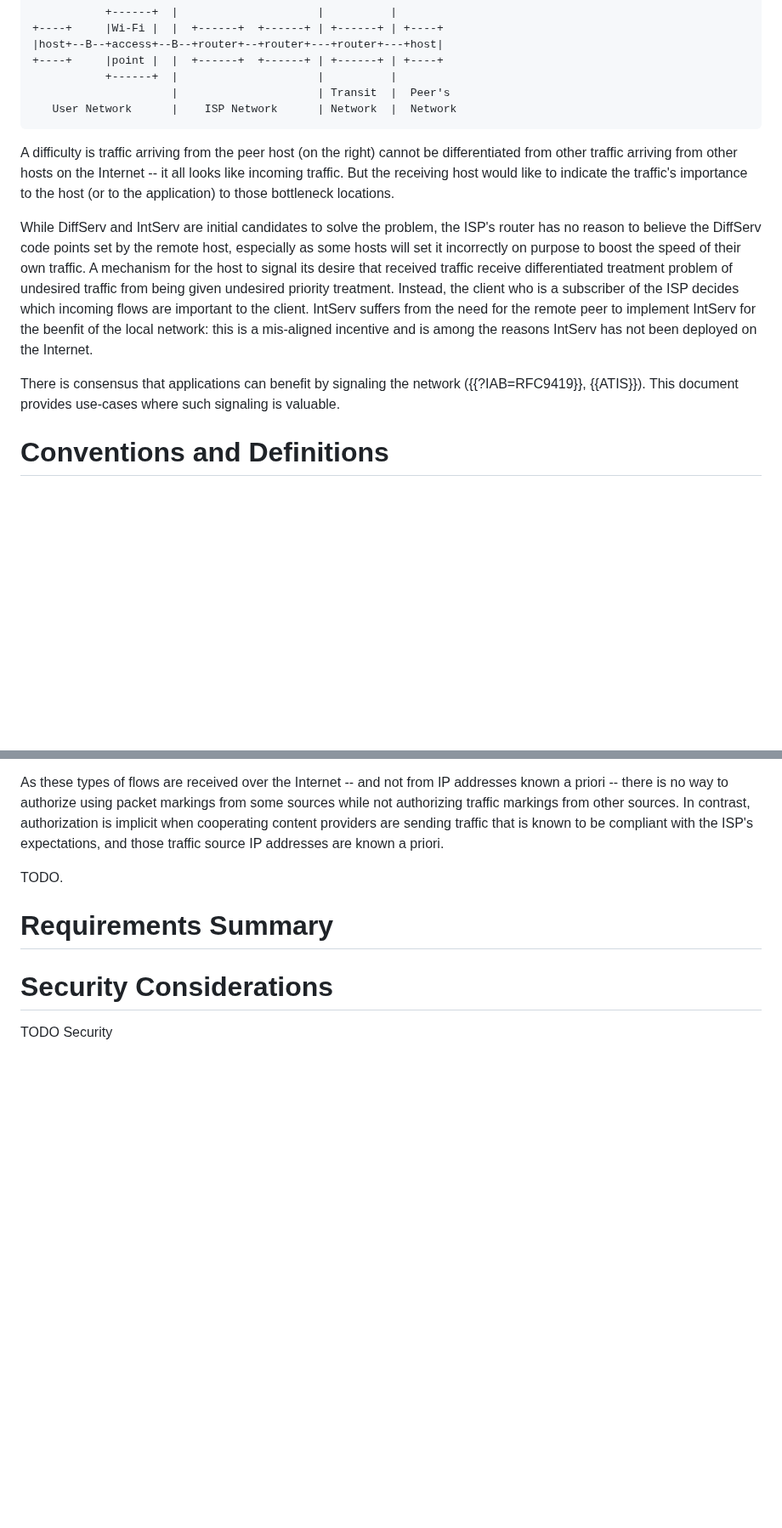
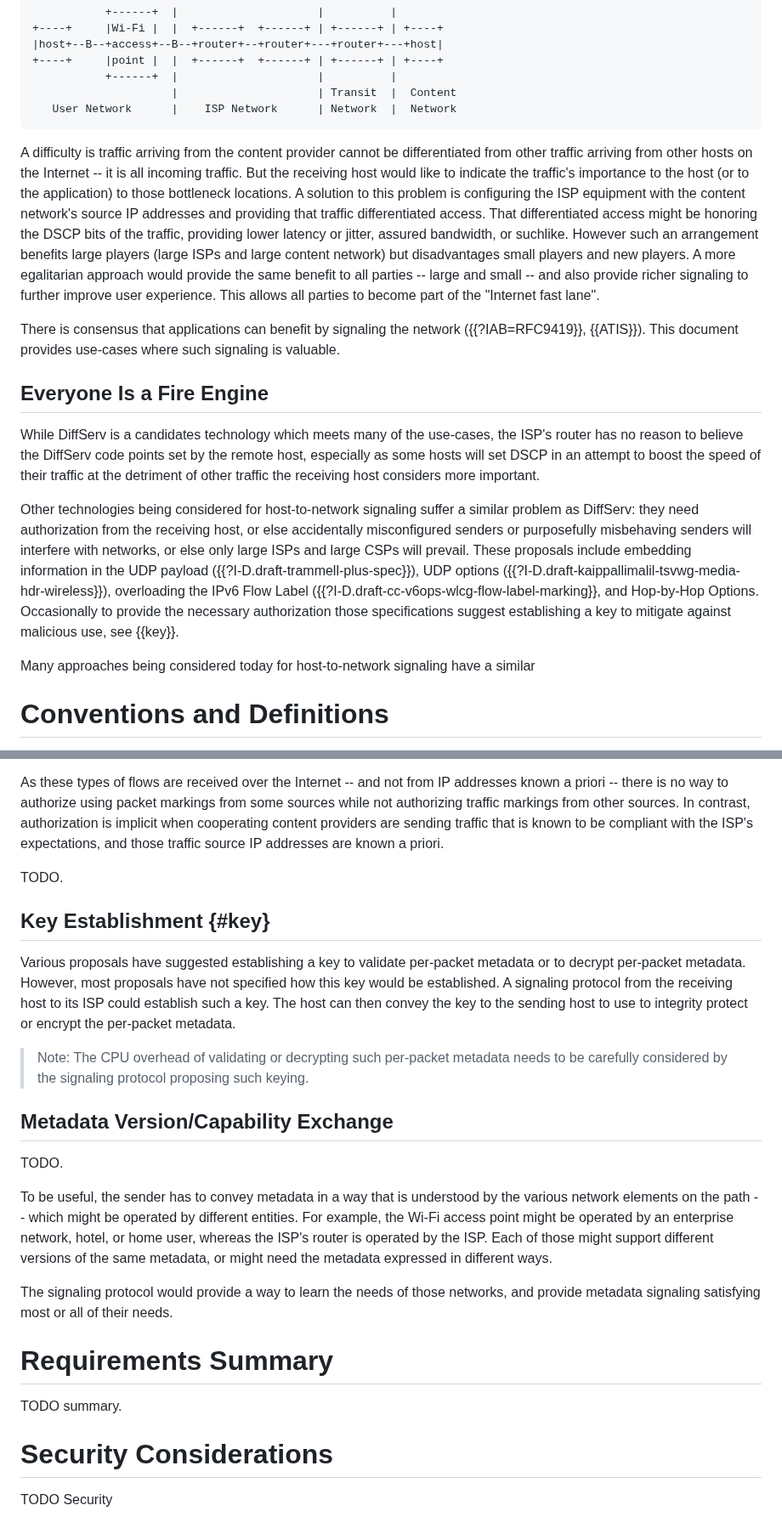
Before and after one commit to danwing/signaling-use-cases, a Markdown page: draft-bwbr-tsvwg-signaling-use-cases.md, 2 parts joined by grey strips. Shown at 85% size. Drawn GitHub-style; blank space fills up the shorter version.

```diff
--- a/draft-bwbr-tsvwg-signaling-use-cases.md
+++ b/draft-bwbr-tsvwg-signaling-use-cases.md
@@ -102,32 +102,59 @@ performance constraints usually exist with a "B".
 |host+--B--+access+--B--+router+--+router+---+router+---+host|
 +----+     |point |  |  +------+  +------+ | +------+ | +----+
            +------+  |                     |          |
-                     |                     | Transit  |  Peer's
+                     |                     | Transit  |  Content
    User Network      |    ISP Network      | Network  |  Network
 ~~~~~
 
-A difficulty is traffic arriving from the peer host (on the right)
-cannot be differentiated from other traffic arriving from other
-hosts on the Internet -- it all looks like incoming traffic.  But
-the receiving host would like to indicate the traffic's importance
-to the host (or to the application) to those bottleneck locations.
-
-While DiffServ and IntServ are initial candidates to solve the
-problem, the ISP's router has no reason to believe the DiffServ
-code points set by the remote host, especially as some hosts will
-set it incorrectly on purpose to boost the speed of their own traffic.
-A mechanism for the host to signal its desire that received traffic
-receive differentiated treatment problem of undesired traffic from
-being given undesired priority treatment. Instead, the client
-who is a subscriber of the ISP decides which incoming flows are
-important to the client.  IntServ suffers from the need for the
-remote peer to implement IntServ for the beenfit of the local
-network: this is a mis-aligned incentive and is among the reasons
-IntServ has not been deployed on the Internet.
+A difficulty is traffic arriving from the content provider cannot be
+differentiated from other traffic arriving from other hosts on the
+Internet -- it is all incoming traffic.  But the receiving host would
+like to indicate the traffic's importance to the host (or to the
+application) to those bottleneck locations.  A solution to this
+problem is configuring the ISP equipment with the content network's
+source IP addresses and providing that traffic differentiated
+access.  That differentiated access might be honoring the
+DSCP bits of the traffic, providing lower latency or jitter,
+assured bandwidth, or suchlike.  However such an arrangement
+benefits large players (large ISPs and large content network)
+but disadvantages small players and new players.  A more egalitarian
+approach would provide the same benefit to all parties -- large
+and small -- and also provide richer signaling to further improve
+user experience. This allows all parties to become part of the
+"Internet fast lane".
 
 There is consensus that applications can benefit by signaling
 the network ({{?IAB=RFC9419}}, {{ATIS}}).  This document provides
 use-cases where such signaling is valuable.
+
+
+## Everyone Is a Fire Engine
+
+While DiffServ is a candidates technology which meets many of the
+use-cases, the ISP's router has no reason to believe the DiffServ
+code points set by the remote host, especially as some hosts will
+set DSCP in an attempt to boost the speed of their traffic at the
+detriment of other traffic the receiving host considers more important.
+
+Other technologies being considered for host-to-network signaling
+suffer a similar problem as DiffServ: they need authorization from the
+receiving host, or else accidentally misconfigured senders or
+purposefully misbehaving senders will interfere with networks, or else
+only large ISPs and large CSPs will prevail.  These proposals include
+embedding information in the UDP payload
+({{?I-D.draft-trammell-plus-spec}}), UDP options
+({{?I-D.draft-kaippallimalil-tsvwg-media-hdr-wireless}}), overloading
+the IPv6 Flow Label ({{?I-D.draft-cc-v6ops-wlcg-flow-label-marking}},
+and Hop-by-Hop Options.  Occasionally to provide the necessary
+authorization those specifications suggest establishing a key to
+mitigate against malicious use, see {{key}}.
+
+
+Many approaches being considered today for host-to-network signaling
+have a similar
+
+
+
 
 # Conventions and Definitions
 
@@ -191,8 +218,38 @@ and those traffic source IP addresses are known a priori.
 
 TODO.
 
+## Key Establishment {#key}
+
+Various proposals have suggested establishing a key to validate
+per-packet metadata or to decrypt per-packet metadata.  However, most
+proposals have not specified how this key would be established.  A
+signaling protocol from the receiving host to its ISP could establish
+such a key. The host can then convey the key to the sending host to
+use to integrity protect or encrypt the per-packet metadata.
+
+> Note: The CPU overhead of validating or decrypting such per-packet metadata
+needs to be carefully considered by the signaling protocol proposing such
+keying.
+
+## Metadata Version/Capability Exchange
+
+TODO.
+
+To be useful, the sender has to convey metadata in a way that is understood
+by the various network elements on the path -- which might be operated by
+different entities.  For example, the Wi-Fi access point might be operated
+by an enterprise network, hotel, or home user, whereas the ISP's router
+is operated by the ISP.  Each of those might support different versions
+of the same metadata, or might need the metadata expressed in different
+ways.
+
+The signaling protocol would provide a way to learn the needs of those
+networks, and provide metadata signaling satisfying most or all of their
+needs.
 
 # Requirements Summary
+
+TODO summary.
 
 # Security Considerations
 
```
